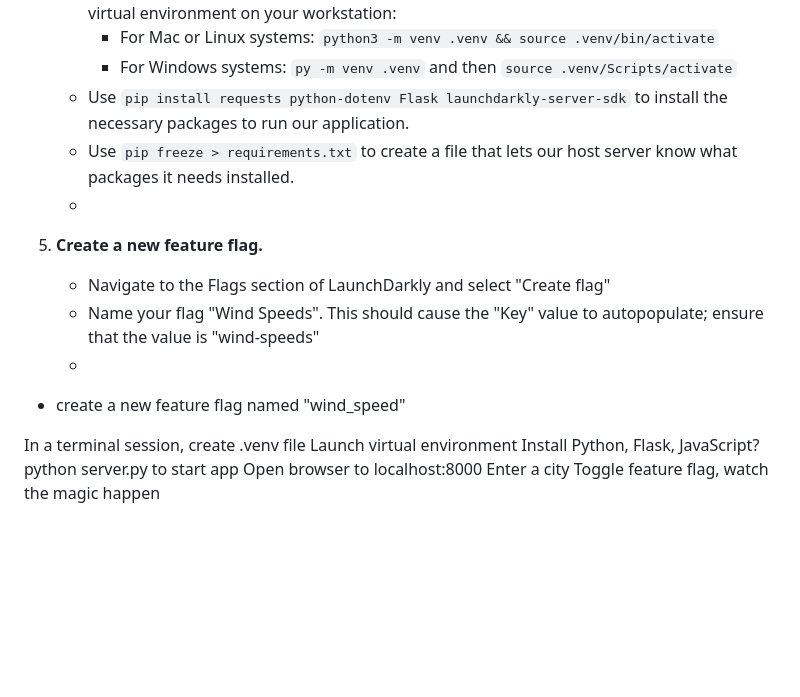
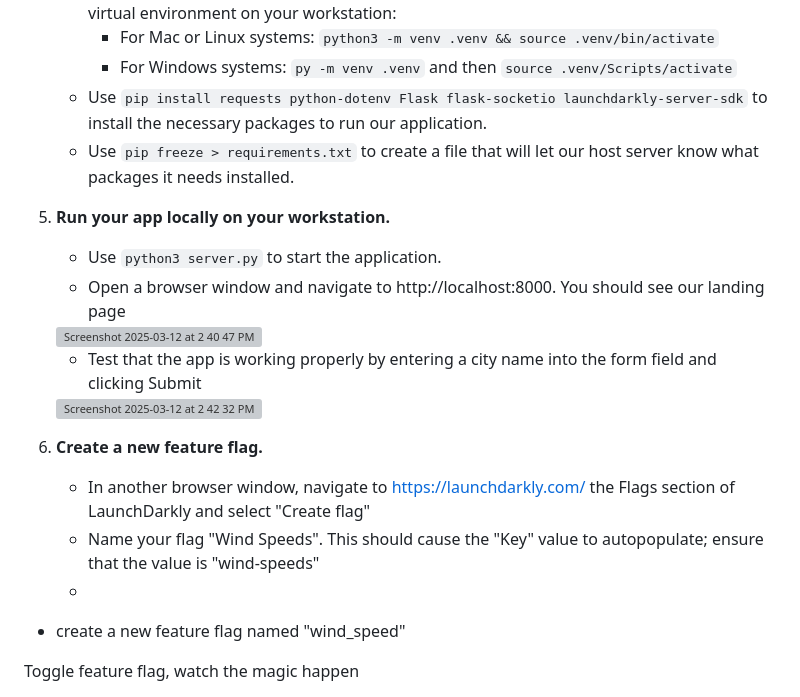
Before and after one commit to joderita/launchdarkly, a Markdown page: README.md, the part around the change. Drawn GitHub-style; blank space fills up the shorter version; grey boxes are pictures that could not be loaded.

```diff
--- a/README.md
+++ b/README.md
@@ -29,25 +29,23 @@ The goal of this app is to demonstrate seamless feature releases and instant rem
    * Use the command below appropriate for your operating system to create and launch a virtual environment on your workstation:
      * For Mac or Linux systems: `python3 -m venv .venv && source .venv/bin/activate`
      * For Windows systems: `py -m venv .venv` and then `source .venv/Scripts/activate`
-   * Use `pip install requests python-dotenv Flask launchdarkly-server-sdk` to install the necessary packages to run our application.
-   * Use `pip freeze > requirements.txt` to create a file that lets our host server know what packages it needs installed.
-   *
+   * Use `pip install requests python-dotenv Flask flask-socketio launchdarkly-server-sdk` to install the necessary packages to run our application.
+   * Use `pip freeze > requirements.txt` to create a file that will let our host server know what packages it needs installed.
+5. **Run your app locally on your workstation.**
+   * Use `python3 server.py` to start the application.
+   * Open a browser window and navigate to http://localhost:8000. You should see our landing page
+   <img width="332" alt="Screenshot 2025-03-12 at 2 40 47 PM" src="https://github.com/user-attachments/assets/62b7e99c-9a26-4f2d-bc54-80c76ef1747c" />
 
+   * Test that the app is working properly by entering a city name into the form field and clicking Submit
+   <img width="332" alt="Screenshot 2025-03-12 at 2 42 32 PM" src="https://github.com/user-attachments/assets/e77e354e-cae0-4c19-a76b-d224d3056ac6" />
 
-
-
-4. **Create a new feature flag.**
-   * Navigate to the Flags section of LaunchDarkly and select "Create flag"
+6. **Create a new feature flag.**
+   * In another browser window, navigate to https://launchdarkly.com/ the Flags section of LaunchDarkly and select "Create flag"
    * Name your flag "Wind Speeds". This should cause the "Key" value to autopopulate; ensure that the value is "wind-speeds"
    *
 
 
 * create a new feature flag named "wind_speed"
 
-In a terminal session, create .venv file
-Launch virtual environment
-Install Python, Flask, JavaScript?
-python server.py to start app
-Open browser to localhost:8000
-Enter a city
+
 Toggle feature flag, watch the magic happen
```
